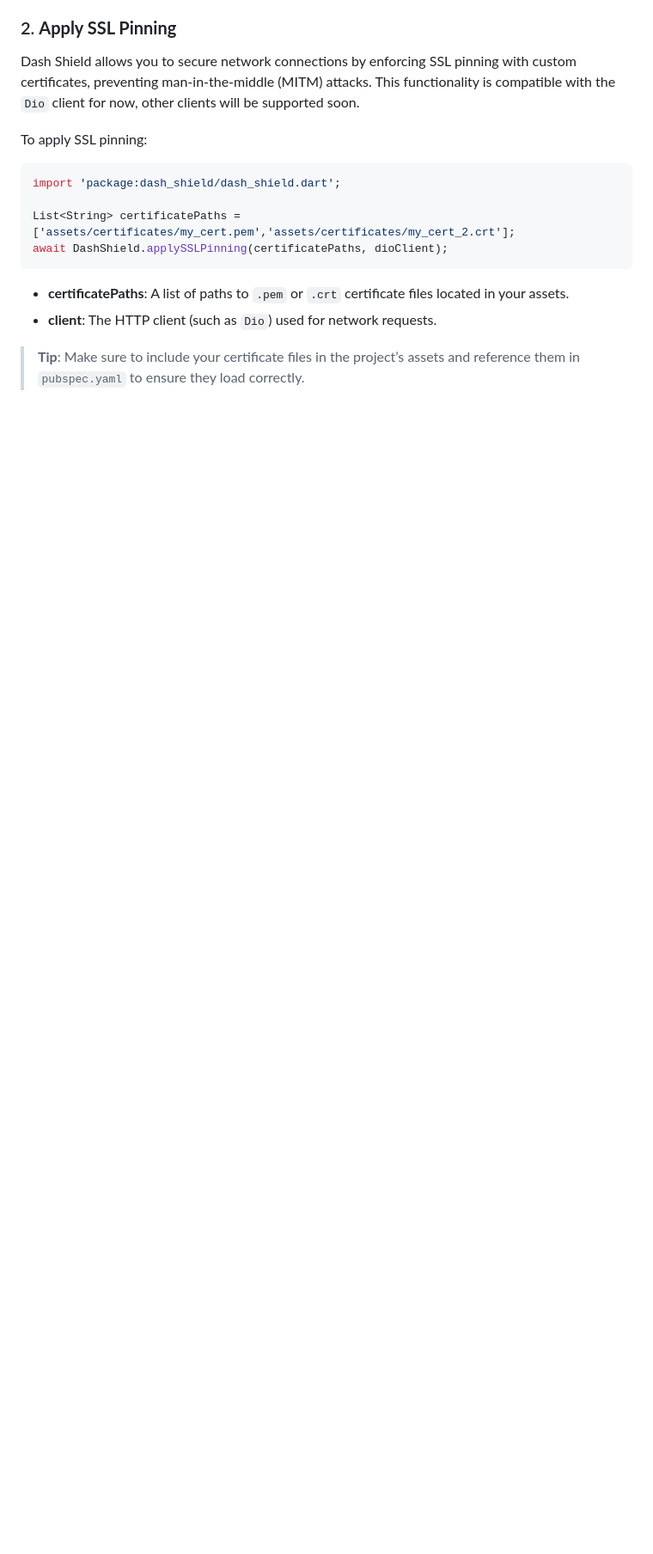
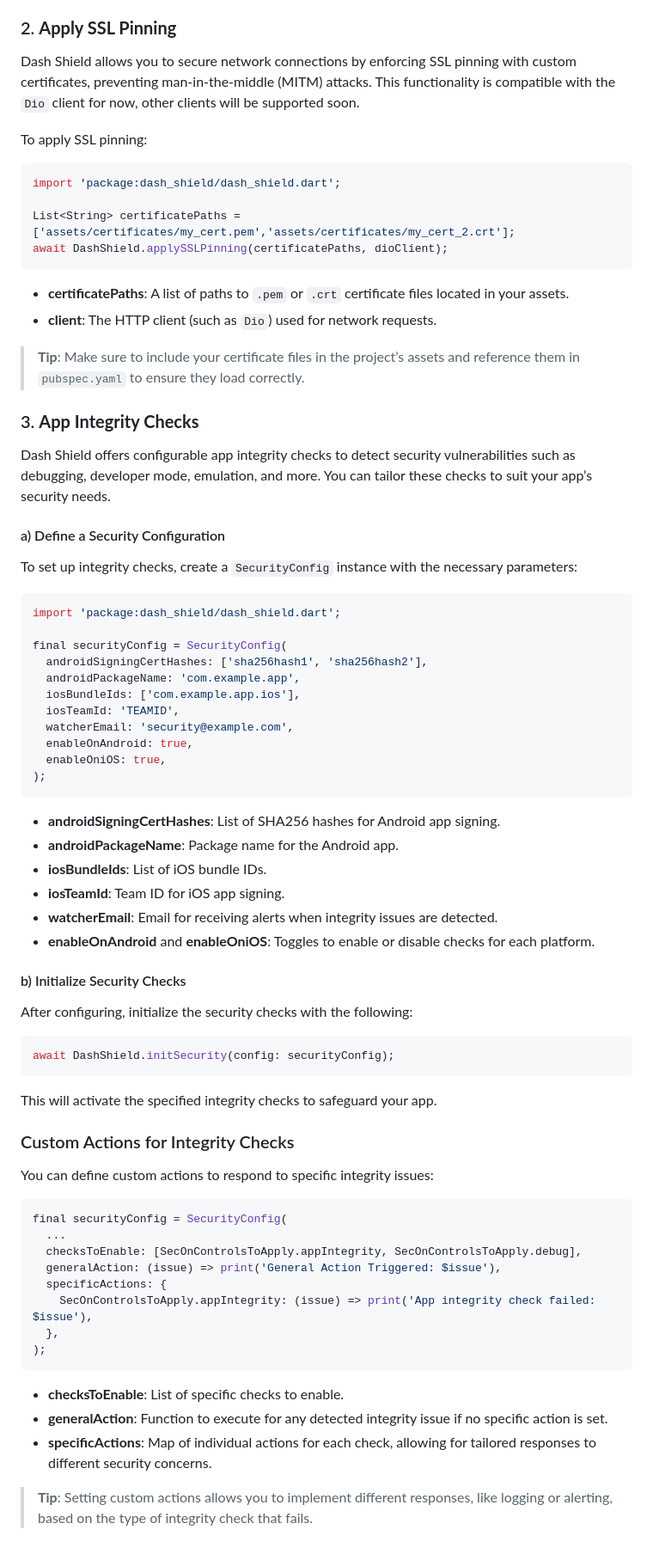
Before and after one commit to Ahmad-Ayman/flutter_dash_shield_plugin, a Markdown page: README.md, the part around the change. Shown at 86% size. Rendered like a GitHub page; blank space fills up the shorter version.

````diff
--- a/README.md
+++ b/README.md
@@ -93,3 +93,60 @@ await DashShield.applySSLPinning(certificatePaths, dioClient);
 - **client**: The HTTP client (such as `Dio`) used for network requests.
 
 > **Tip**: Make sure to include your certificate files in the project’s assets and reference them in `pubspec.yaml` to ensure they load correctly.
+
+### 3. **App Integrity Checks**
+
+Dash Shield offers configurable app integrity checks to detect security vulnerabilities such as debugging, developer mode, emulation, and more. You can tailor these checks to suit your app’s security needs.
+
+#### a) Define a Security Configuration
+
+To set up integrity checks, create a `SecurityConfig` instance with the necessary parameters:
+
+```dart
+import 'package:dash_shield/dash_shield.dart';
+
+final securityConfig = SecurityConfig(
+  androidSigningCertHashes: ['sha256hash1', 'sha256hash2'],
+  androidPackageName: 'com.example.app',
+  iosBundleIds: ['com.example.app.ios'],
+  iosTeamId: 'TEAMID',
+  watcherEmail: 'security@example.com',
+  enableOnAndroid: true,
+  enableOniOS: true,
+);
+```
+- **androidSigningCertHashes**: List of SHA256 hashes for Android app signing.
+- **androidPackageName**: Package name for the Android app.
+- **iosBundleIds**: List of iOS bundle IDs.
+- **iosTeamId**: Team ID for iOS app signing.
+- **watcherEmail**: Email for receiving alerts when integrity issues are detected.
+- **enableOnAndroid** and **enableOniOS**: Toggles to enable or disable checks for each platform.
+
+#### b) Initialize Security Checks
+After configuring, initialize the security checks with the following:
+
+```dart
+await DashShield.initSecurity(config: securityConfig);
+```
+This will activate the specified integrity checks to safeguard your app.
+
+### Custom Actions for Integrity Checks
+
+You can define custom actions to respond to specific integrity issues:
+
+```dart
+final securityConfig = SecurityConfig(
+  ...
+  checksToEnable: [SecOnControlsToApply.appIntegrity, SecOnControlsToApply.debug],
+  generalAction: (issue) => print('General Action Triggered: $issue'),
+  specificActions: {
+    SecOnControlsToApply.appIntegrity: (issue) => print('App integrity check failed: $issue'),
+  },
+);
+```
+
+- **checksToEnable**: List of specific checks to enable.
+- **generalAction**: Function to execute for any detected integrity issue if no specific action is set.
+- **specificActions**: Map of individual actions for each check, allowing for tailored responses to different security concerns.
+
+> **Tip**: Setting custom actions allows you to implement different responses, like logging or alerting, based on the type of integrity check that fails.
````
